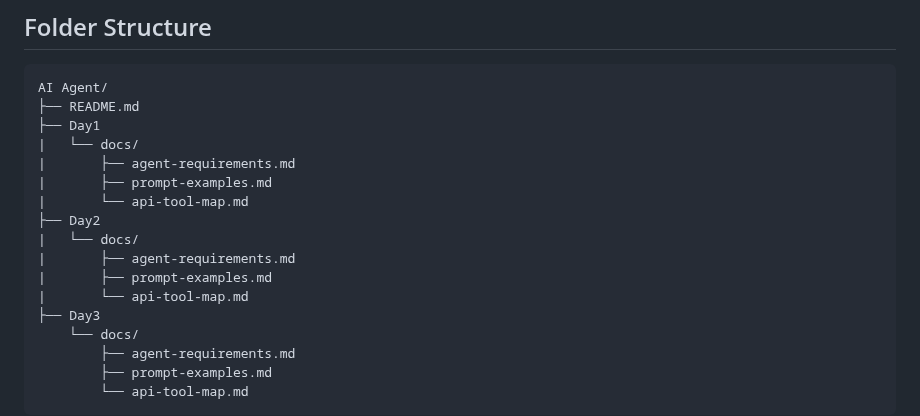
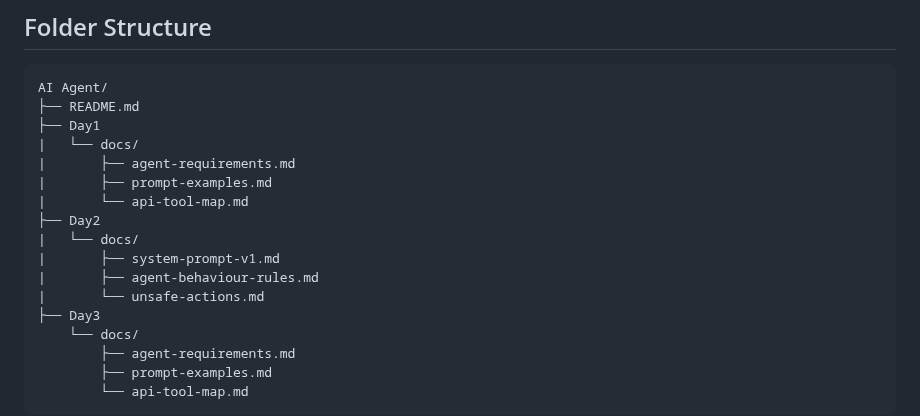
Before and after one commit to afran-263/AI-Agent, a Markdown page: README.md, the part around the change. Drawn GitHub-style.

```diff
--- a/README.md
+++ b/README.md
@@ -11,9 +11,9 @@ AI Agent/
 |       └── api-tool-map.md
 ├── Day2
 |   └── docs/
-|       ├── agent-requirements.md
-|       ├── prompt-examples.md
-|       └── api-tool-map.md
+|       ├── system-prompt-v1.md
+|       ├── agent-behaviour-rules.md
+|       └── unsafe-actions.md
 ├── Day3
     └── docs/
         ├── agent-requirements.md
```
